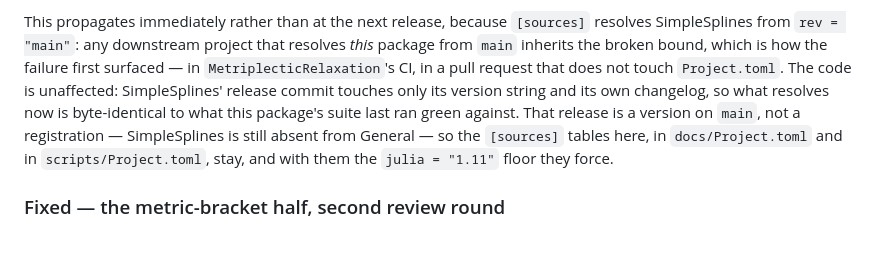
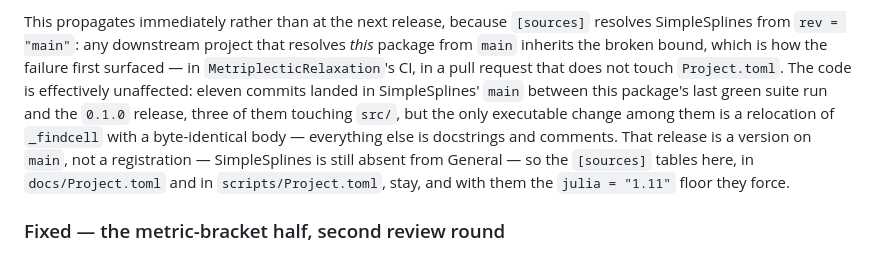
Before and after one commit to JuliaGNI/PoissonBrackets.jl, a Markdown page: CHANGELOG.md, the part around the change. Rendered like a GitHub page.

Commit message:
Correct changelog claim about SimpleSplines source changes
The prior wording said SimpleSplines' release commit touched only its
version string and changelog. In fact eleven commits landed in src/
since this package's last green run; the accurate point is that the
only executable change among them is a byte-identical relocation of
_findcell.

```diff
--- a/CHANGELOG.md
+++ b/CHANGELOG.md
@@ -29,9 +29,10 @@ This propagates immediately rather than at the next release, because `[sources]`
 SimpleSplines from `rev = "main"`: any downstream project that resolves *this* package from
 `main` inherits the broken bound, which is how the failure first surfaced — in
 `MetriplecticRelaxation`'s CI, in a pull request that does not touch `Project.toml`. The code
-is unaffected: SimpleSplines' release commit touches only its version string and its own
-changelog, so what resolves now is byte-identical to what this package's suite last ran green
-against. That release is a version on `main`, not a registration — SimpleSplines is still
+is effectively unaffected: eleven commits landed in SimpleSplines' `main` between this
+package's last green suite run and the `0.1.0` release, three of them touching `src/`, but the
+only executable change among them is a relocation of `_findcell` with a byte-identical body —
+everything else is docstrings and comments. That release is a version on `main`, not a registration — SimpleSplines is still
 absent from General — so the `[sources]` tables here, in `docs/Project.toml` and in
 `scripts/Project.toml`, stay, and with them the `julia = "1.11"` floor they force.
 
```
